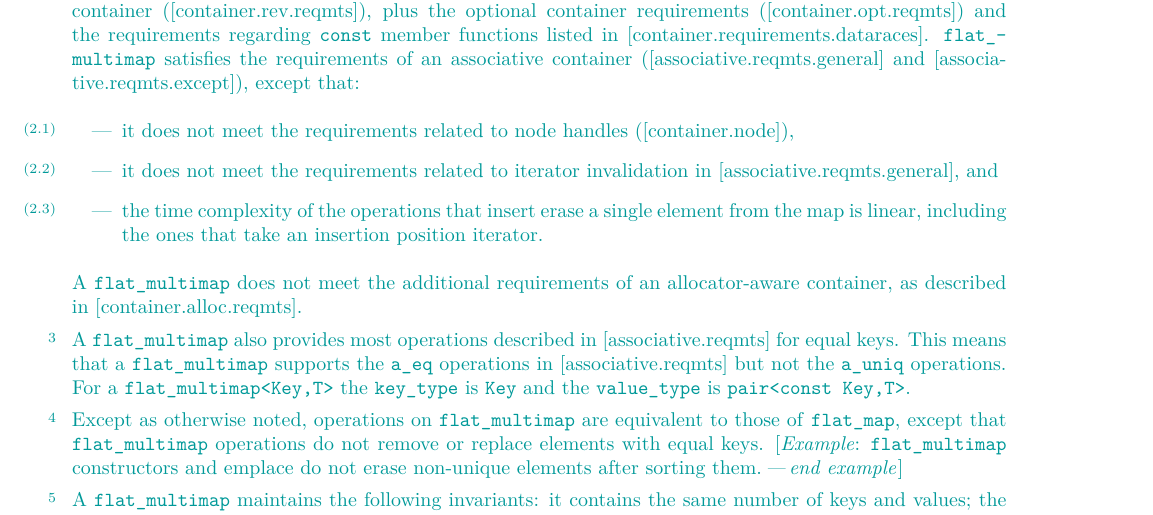
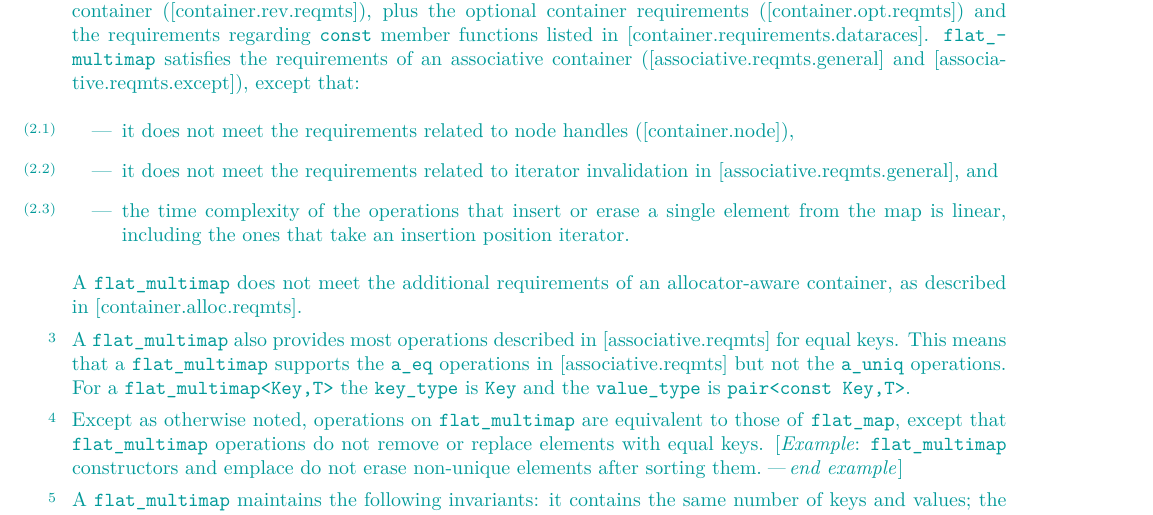
Before and after one commit to tzlaine/flat_map, a LaTeX book (paper/paper.tex, which reads paper/containers-lib.tex): part of page 19 of 29, cut so that both start at the same text. Compiled offline with pdfLaTeX.

Commit message:
insert erase -> insert or erase

```diff
--- a/paper/containers-lib.tex
+++ b/paper/containers-lib.tex
@@ -1192,7 +1192,7 @@ requirements of an associative container ([associative.reqmts.general] and
 \begin{itemize}
 \item it does not meet the requirements related to node handles ([container.node]),
 \item it does not meet the requirements related to iterator invalidation in [associative.reqmts.general], and
-\item the time complexity of the operations that insert erase a single
+\item the time complexity of the operations that insert or erase a single
 element from the map is linear, including the ones that take an insertion
 position iterator.
 \end{itemize}
```
